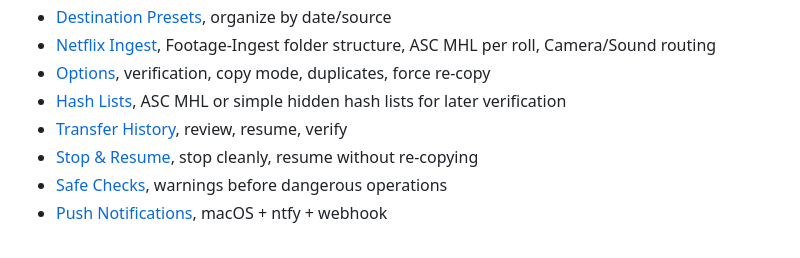
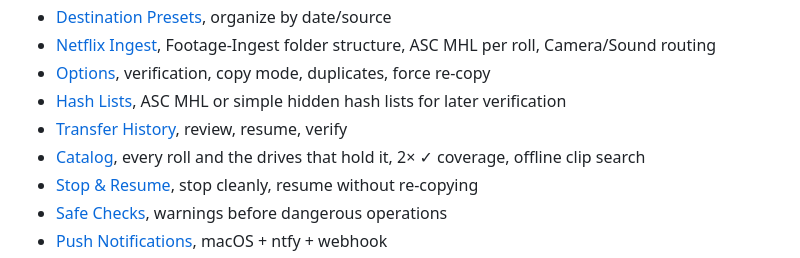
Before and after one commit to qtld88/FilmCan, a Markdown page: docs/features/index.md, the part around the change. Drawn GitHub-style.

Commit message:
docs(catalog): feature page
Co-Authored-By: Claude Sonnet 5.5 <noreply@anthropic.com>

```diff
--- a/docs/features/index.md
+++ b/docs/features/index.md
@@ -14,6 +14,7 @@
 - [Options](./options.md), verification, copy mode, duplicates, force re-copy
 - [Hash Lists](./hash-lists.md), ASC MHL or simple hidden hash lists for later verification
 - [Transfer History](./transfer-history.md), review, resume, verify
+- [Catalog](./catalog.md), every roll and the drives that hold it, 2× ✓ coverage, offline clip search
 - [Stop & Resume](./stop.md), stop cleanly, resume without re-copying
 - [Safe Checks](./safe-checks.md), warnings before dangerous operations
 - [Push Notifications](./push-notifications.md), macOS + ntfy + webhook
```
Also changed, not shown: docs/features/catalog.md (added, +42 -0 lines).
